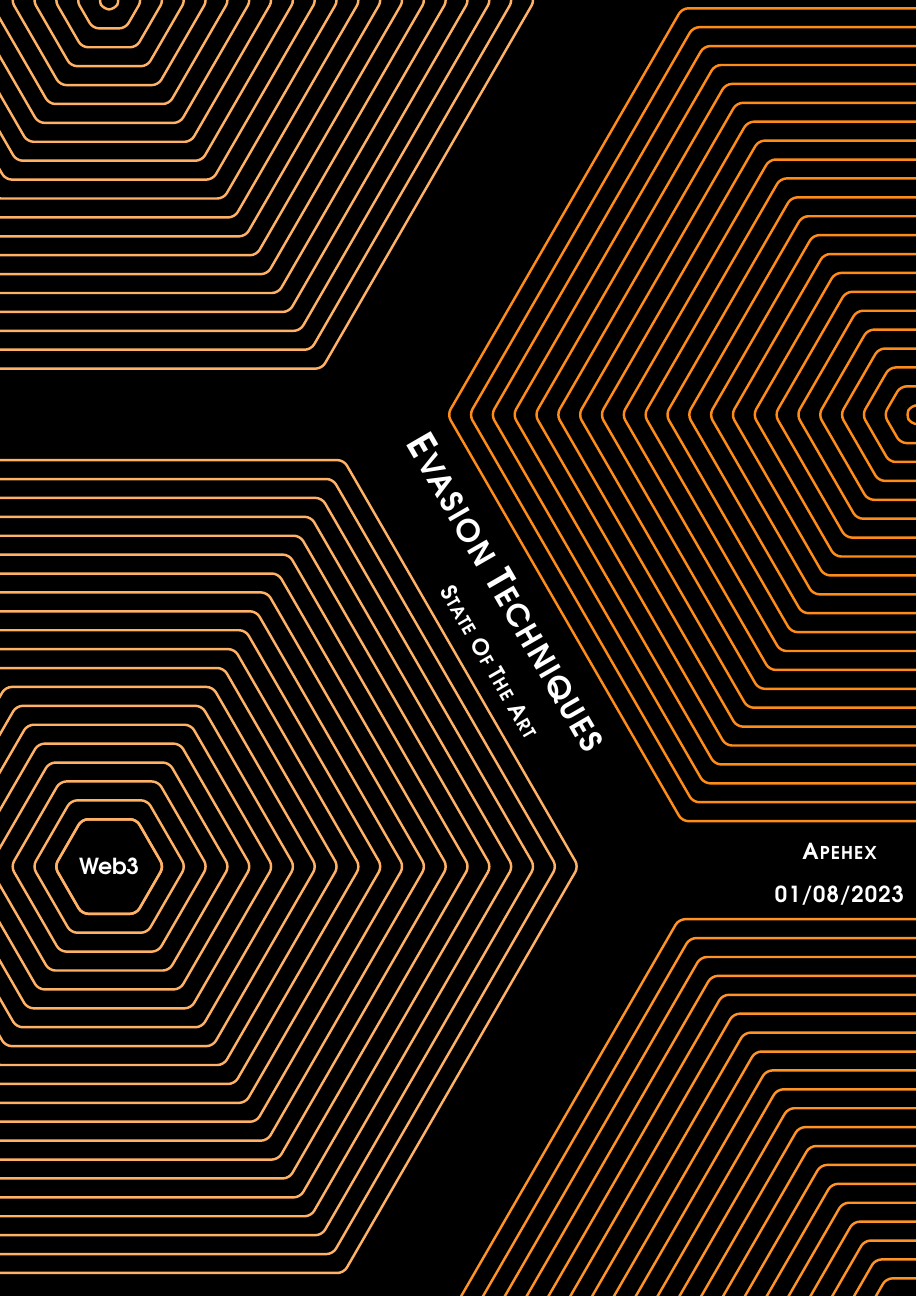
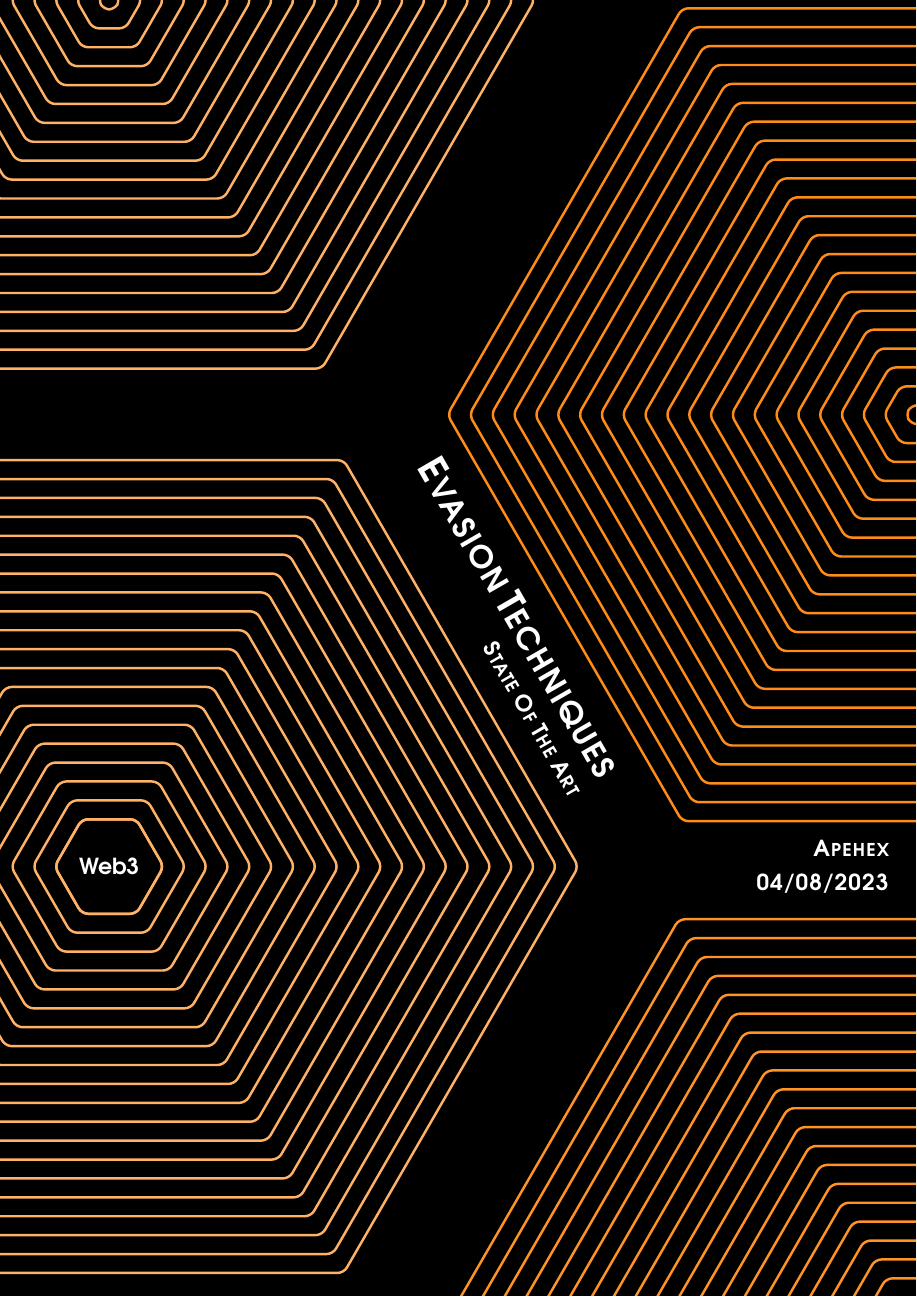
Before and after one commit to apehex/web3-evasion-techniques, a LaTeX book (report/main.tex, which reads report/context.tex, report/template/book/cover.tex, report/template/book/main.tex): page 1 of 15. Compiled offline with pdfLaTeX.

Commit message:
Factor: new "\coverpage" command + improve cover layout

```diff
--- a/report/template/context.tex
+++ b/report/context.tex
@@ -4,7 +4,8 @@
 
 \newcommand{\AUTHOR}{Apehex}
 \newcommand{\CLIENT}{Forta}
-\newcommand{\DATE}{01/08/2023}
-\newcommand{\YEAR}{Web3}
+\newcommand{\DATE}{04/08/2023}
+\newcommand{\VERSION}{0.2.1}
 \newcommand{\TITLE}{Evasion Techniques}
 \newcommand{\SUBTITLE}{State Of The Art}
+\newcommand{\SUBJECT}{Web3}
--- a/report/main/web3-evasion-techniques.tex
+++ b/report/main.tex
@@ -5,11 +5,11 @@
 \documentclass[11pt,fleqn,oneside]{book} % Default font size and left-justified equations
 
 % =======================================================================================
+\input{template/book/main} % Commands and appearance of the template
 
-\input{template/main} % Commands and appearance of the template
-\input{template/context} % Global settings
-
-\addbibresource{bibliography/references.bib} % BibTeX bibliography file
+% =======================================================================================
+\input{context} % Global settings
+\addbibresource{bibliography/references.bib} % bibliography file
 
 % =======================================================================================
 
--- /dev/null
+++ b/report/template/book/cover.tex
@@ -0,0 +1,67 @@
+\newcommand{\drawhexagon}[5]{
+    % #1 - text
+    % #2 - position
+    % #3 - size
+    % #4 - rotation
+    % #5 - options
+    \node[rounded corners, inner sep=0, ultra thick, regular polygon, regular polygon sides=6, minimum size=#3, rotate=#4, #5] at (#2) {
+        {\sffamily \bfseries #1}
+    }
+}
+
+\newcommand{\drawtext}[5]{
+    % #1 - text
+    % #2 - position
+    % #3 - height
+    % #4 - rotation
+    % #5 - options
+    \node[left, black, rounded corners, minimum width=0.5*\paperwidth, minimum height=#3, text width=16cm, execute at begin node=\setlength{\baselineskip}{2em}, rotate=#4, #5] at (#2){
+        {\sffamily \bfseries #1}
+    }
+}
+
+\newcommand{\coverpage}[5]{
+    % #1 - title
+    % #2 - subtitle
+    % #3 - author
+    % #4 - date
+    % #5 - subject
+    \pagestyle{empty}
+
+    \begin{tikzpicture}[remember picture,overlay]
+
+    %%%%%%%%%%%%%%%%%%%% Layers %%%%%%%%%%%%%%%%%%%%%%%%
+    \pgfdeclarelayer{bg}    % declare background layer
+    \pgfdeclarelayer{fg}    % declare background layer
+    \pgfsetlayers{bg,main,fg}  % set the order of the layers (main is the standard layer)
+
+    %%%%%%%%%%%%%%%%%%%% Background %%%%%%%%%%%%%%%%%%%%%%%%
+    \fill[black] (current page.south west) rectangle (current page.north east);
+
+    %%%%%%%%%%%%%%%%%%%% Background Polygon %%%%%%%%%%%%%%%%%%%%
+
+    % top left
+    \foreach \i in {0.5,...,20} {\drawhexagon{}{$(current page.north west)+(2.5,0)$}{\i cm}{0}{orange!60,draw};}
+
+    % bottom left
+    \foreach \i in {2.5,...,22} {\drawhexagon{}{$(current page.west)+(2.5,-5)$}{\i cm}{0}{orange!60,draw};}
+
+    % center right
+    \foreach \i in {0.5,...,22} {\drawhexagon{}{$(current page.north east)+(0,-9.5)$}{\i cm}{0}{orange!90,draw};}
+
+    % bottom right
+    \foreach \i in {21,...,2} {\drawhexagon{}{$(current page.south east)+(-0.2,-0.45)$}{\i cm}{0}{orange!85,draw};}
+
+    %%%%%%%%%%%%%%%%%%%% Title + Subtitle %%%%%%%%%%%%%%%%%%%%
+    \drawtext{\Huge\textsc{#1}\\\Large\textsc{#2}}{$(current page.center)+(3.2,-3.2)$}{3cm}{-60}{text=white,align=right};
+
+    %%%%%%%%%%%%%%%%%%%% Author Name %%%%%%%%%%%%%%%%%%%%
+    \begin{pgfonlayer}{fg}
+    \drawtext{\Large\textsc{#3}\\\Large\textsc{#4}}{$(current page.east)+(-0.5,-5)$}{2cm}{0}{text=white,anchor=east,align=right};
+    \end{pgfonlayer}
+
+    %%%%%%%%%%%%%%%%%%%% Year %%%%%%%%%%%%%%%%%%%%
+    \drawhexagon{\Large #5}{$(current page.west)+(2.5,-5)$}{2.5 cm}{0}{orange!60,draw,text=white};
+
+    \end{tikzpicture}
+}
--- a/report/template/main.tex
+++ b/report/template/book/main.tex
@@ -112,17 +112,17 @@
 %----------------------------------------------------------------------------------------
 %   TEMPLATE
 %----------------------------------------------------------------------------------------
-\input{template/global}
-\input{template/colors}
-\input{template/dark}
-\input{template/cover}
-\input{template/toc}
-\input{template/headers}
-\input{template/titles}
-\input{template/text}
-\input{template/links}
-\input{template/lists}
-\input{template/boxes}
-\input{template/figures}
-\input{template/background}
+\input{template/book/global}
+\input{template/book/colors}
+\input{template/book/dark}
+\input{template/book/cover}
+\input{template/book/toc}
+\input{template/book/headers}
+\input{template/book/titles}
+\input{template/book/text}
+\input{template/book/links}
+\input{template/book/lists}
+\input{template/book/boxes}
+\input{template/book/figures}
+\input{template/book/background}
 \input{template/syntax/solidity}
--- a/report/template/titles.tex
+++ b/report/template/book/titles.tex
@@ -14,7 +14,7 @@
 \titlespacing*{\chapter}{0pt}{-30pt}{20pt}
 
 \titlespacing*{\part}
-  {-1.5cm} % left
+  {-2.95cm} % left
   {8cm} % before
   {20pt} % after
 
@@ -26,35 +26,37 @@
   {\fontsize{48}{60}\selectfont\sffamily}
   {}
   {0pt}
-  {}
+  {\begin{tikzpicture}[overlay]
+    \node[anchor=base, text centered, text depth=1, text width=\paperwidth, inner sep=2cm, outer sep=0pt, minimum height=2cm, minimum width=\paperwidth, fill=black] {\parbox{\paperwidth}{}};
+  \end{tikzpicture}}
 
 \titleformat{\chapter}[hang]
   {\normalfont\huge\sffamily\bfseries}
-  {\numberinmargin{\thechapter}{30}{ocre}}
+  {\numberinmargin{\thechapter}{30}{orange}}
   {0pt}
   {}
 
 \titleformat{\section}
   {\normalfont\large\sffamily\bfseries}
-  {\numberinmargin{\thesection}{16}{ocre}}
+  {\numberinmargin{\thesection}{16}{orange}}
   {0pt}
   {}
 
 \titleformat{\subsection}
   {\normalfont\normalsize\sffamily\bfseries}
-  {\numberinmargin{\thesubsection}{12}{black}}
+  {\numberinmargin{\thesubsection}{12}{white}}
   {0pt}
   {}
 
 \titleformat{\subsubsection}
   {\normalfont\small\sffamily\bfseries}
-  {\numberinmargin{\thesubsubsection}{10}{black}}
+  {\numberinmargin{\thesubsubsection}{10}{white}}
   {0pt}
   {}
 
 \titleformat{\paragraph}
   {\normalfont\small\sffamily\bfseries}
-  {\numberinmargin{\theparagraph}{10}{black}}
+  {\numberinmargin{\theparagraph}{10}{white}}
   {0pt}
   {}
 
--- a/report/template/cover.tex
+++ /dev/null
@@ -1,21 +0,0 @@
-\newcommand{\drawHexagon}[5]{
-    % #1 - position
-    % #2 - colors
-    % #3 - size
-    % #4 - rotation
-    % #5 - text
-    \node[rounded corners, #2, regular polygon, regular polygon sides=6, minimum size=#3, rotate=#4, inner sep=0, ultra thick] at (#1) {
-        {\sffamily \bfseries #5}
-    }
-}
-
-\newcommand{\drawText}[5]{
-    % #1 - position
-    % #2 - colors
-    % #3 - height
-    % #4 - rotation
-    % #5 - text
-    \node[left, black, #2, minimum width=0.625*\paperwidth, minimum height=#3, rounded corners, rotate=#4] at (#1){
-        {\sffamily \bfseries #5}
-    }
-}
```
Also changed, not shown: report/roman/cover.tex (deleted, +0 -46 lines), report/template/book/background.tex (renamed from report/template/background.tex), report/template/book/boxes.tex (renamed from report/template/boxes.tex), report/template/book/colors.tex (renamed from report/template/colors.tex), report/template/book/dark.tex (renamed from report/template/dark.tex), report/template/book/figures.tex (renamed from report/template/figures.tex), report/template/book/global.tex (renamed from report/template/global.tex), report/template/book/headers.tex (renamed from report/template/headers.tex), report/template/book/links.tex (renamed from report/template/links.tex), report/template/book/lists.tex (renamed from report/template/lists.tex), report/template/book/text.tex (renamed from report/template/text.tex), report/template/book/toc.tex (renamed from report/template/toc.tex), report/web3-evasion-techniques.pdf, report/main.tex (2 more changed lines), 3 other files.
